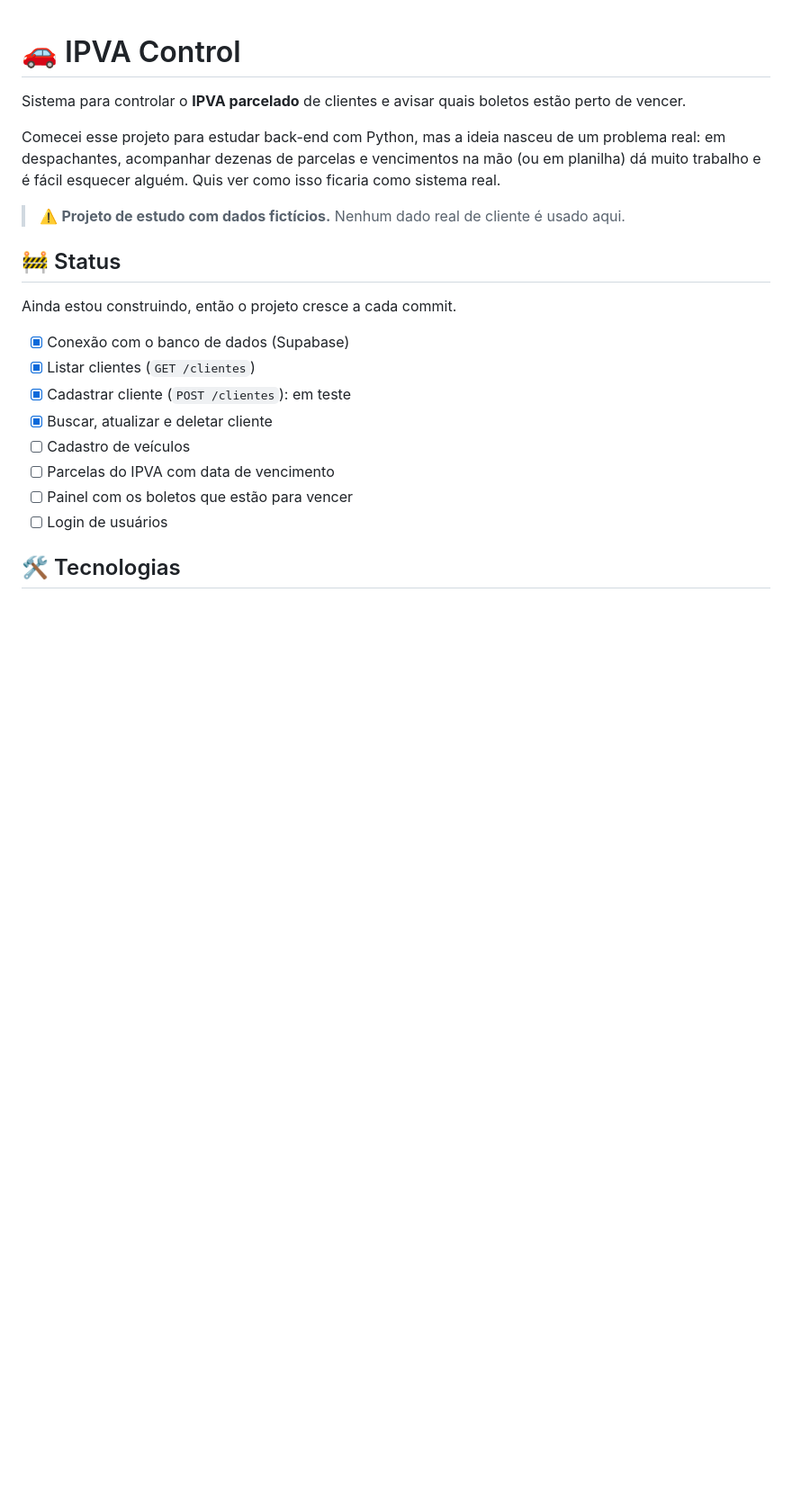
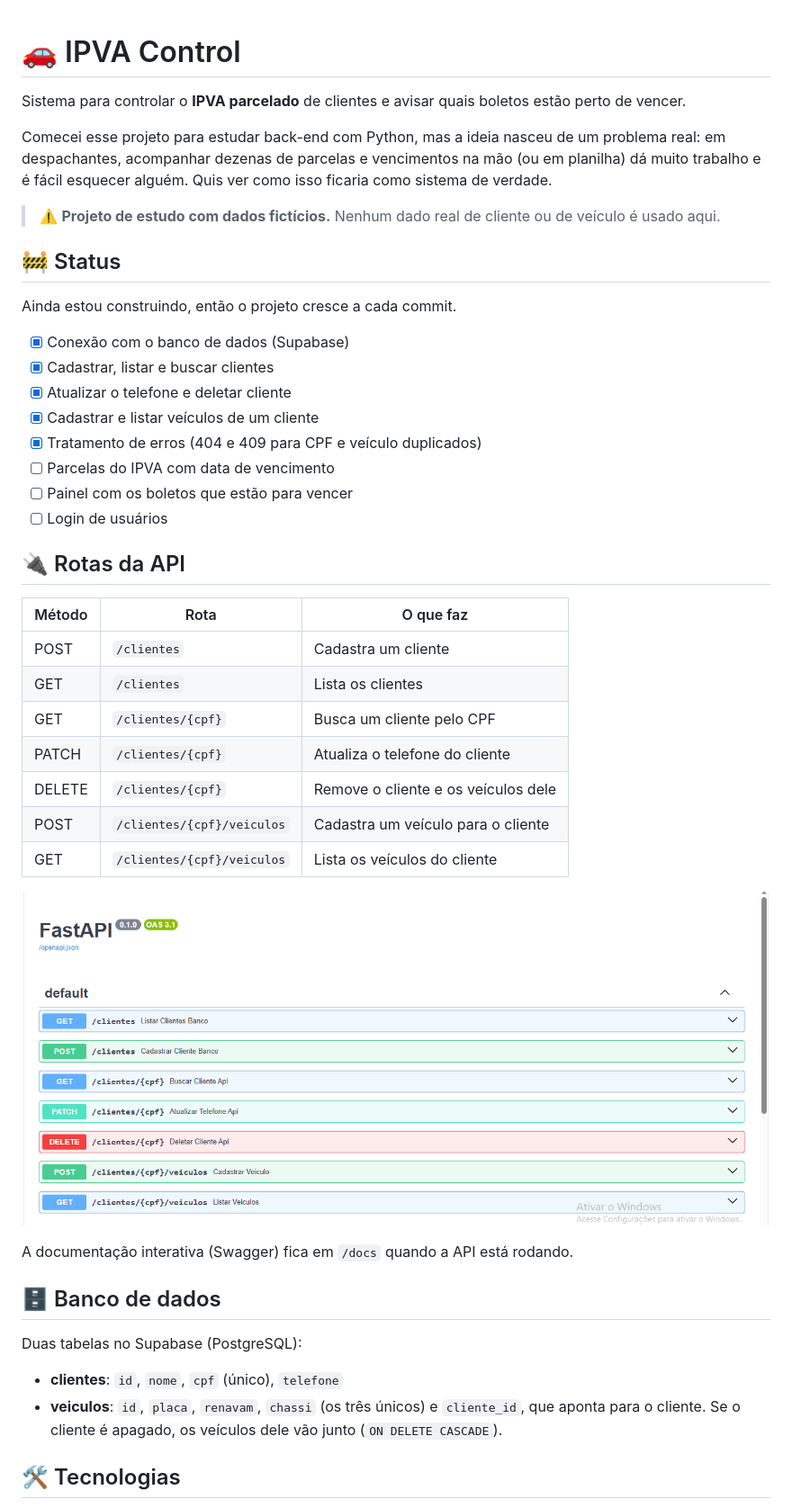
Before and after one commit to menezesxx/ipva-control, a Markdown page: README.md, the part around one of its changes. Shown at 90% size. GitHub-like rendering; pictures changed too: docsss/swagger.png (added); blank space fills up the shorter version.

Commit message:
docs: adiciona print  do Swagger no README

```diff
--- a/README.md
+++ b/README.md
@@ -2,22 +2,45 @@
 
 Sistema para controlar o **IPVA parcelado** de clientes e avisar quais boletos estão perto de vencer.
 
-Comecei esse projeto para estudar back-end com Python, mas a ideia nasceu de um problema real: em despachantes, acompanhar dezenas de parcelas e vencimentos na mão (ou em planilha) dá muito trabalho e é fácil esquecer alguém. Quis ver como isso ficaria como sistema real.
+Comecei esse projeto para estudar back-end com Python, mas a ideia nasceu de um problema real: em despachantes, acompanhar dezenas de parcelas e vencimentos na mão (ou em planilha) dá muito trabalho e é fácil esquecer alguém. Quis ver como isso ficaria como sistema de verdade.
 
-> ⚠️ **Projeto de estudo com dados fictícios.** Nenhum dado real de cliente é usado aqui.
+> ⚠️ **Projeto de estudo com dados fictícios.** Nenhum dado real de cliente ou de veículo é usado aqui.
 
 ## 🚧 Status
 
 Ainda estou construindo, então o projeto cresce a cada commit.
 
 - [x] Conexão com o banco de dados (Supabase)
-- [x] Listar clientes (`GET /clientes`)
-- [x] Cadastrar cliente (`POST /clientes`): em teste
-- [x] Buscar, atualizar e deletar cliente
-- [ ] Cadastro de veículos
+- [x] Cadastrar, listar e buscar clientes
+- [x] Atualizar o telefone e deletar cliente
+- [x] Cadastrar e listar veículos de um cliente
+- [x] Tratamento de erros (404 e 409 para CPF e veículo duplicados)
 - [ ] Parcelas do IPVA com data de vencimento
 - [ ] Painel com os boletos que estão para vencer
 - [ ] Login de usuários
+
+## 🔌 Rotas da API
+
+| Método | Rota | O que faz |
+|---|---|---|
+| POST | `/clientes` | Cadastra um cliente |
+| GET | `/clientes` | Lista os clientes |
+| GET | `/clientes/{cpf}` | Busca um cliente pelo CPF |
+| PATCH | `/clientes/{cpf}` | Atualiza o telefone do cliente |
+| DELETE | `/clientes/{cpf}` | Remove o cliente e os veículos dele |
+| POST | `/clientes/{cpf}/veiculos` | Cadastra um veículo para o cliente |
+| GET | `/clientes/{cpf}/veiculos` | Lista os veículos do cliente |
+
+![Documentação da API no Swagger](docsss/swagger.png)
+
+A documentação interativa (Swagger) fica em `/docs` quando a API está rodando.
+
+## 🗄️ Banco de dados
+
+Duas tabelas no Supabase (PostgreSQL):
+
+- **clientes**: `id`, `nome`, `cpf` (único), `telefone`
+- **veiculos**: `id`, `placa`, `renavam`, `chassi` (os três únicos) e `cliente_id`, que aponta para o cliente. Se o cliente é apagado, os veículos dele vão junto (`ON DELETE CASCADE`).
 
 ## 🛠️ Tecnologias
 
```
Also changed, not shown: other parts of README.md (+15 -8 lines).
